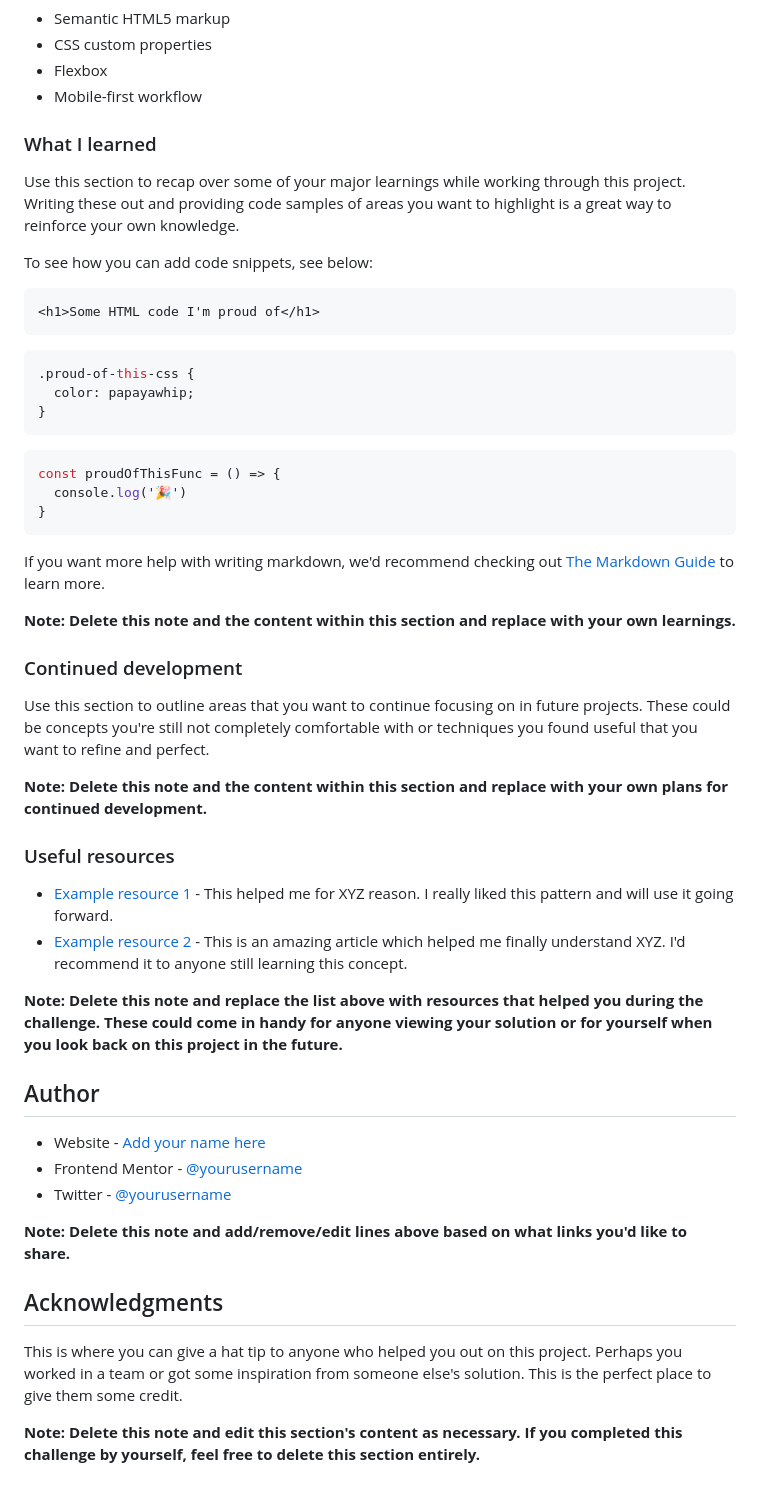
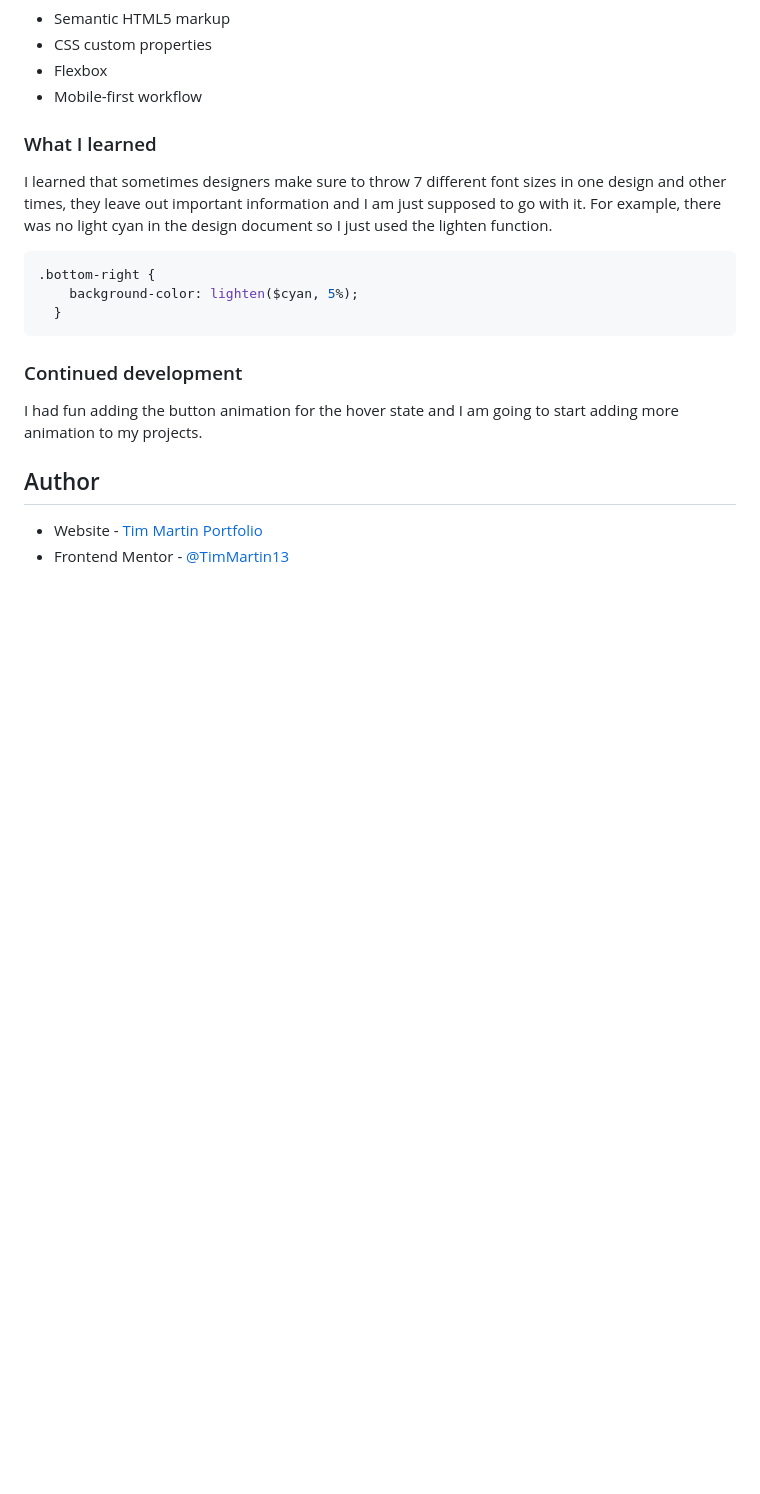
Before and after one commit to TimMartin13-Frontend-Mentor/single-price-grid-component, a Markdown page: README.md, the part around the change printed below. Rendered like a GitHub page; blank space fills up the shorter version.

````diff
--- a/README.md
+++ b/README.md
@@ -53,51 +46,19 @@ Then crop/optimize/edit your image however you like, add it to your project, and
 
 ### What I learned
 
-Use this section to recap over some of your major learnings while working through this project. Writing these out and providing code samples of areas you want to highlight is a great way to reinforce your own knowledge.
+I learned that sometimes designers make sure to throw 7 different font sizes in one design and other times, they leave out important information and I am just supposed to go with it. For example, there was no light cyan in the design document so I just used the lighten function.
 
-To see how you can add code snippets, see below:
-
-```html
-<h1>Some HTML code I'm proud of</h1>
+```css
+.bottom-right {
+    background-color: lighten($cyan, 5%);
+  }
 ```
-```css
-.proud-of-this-css {
-  color: papayawhip;
-}
-```
-```js
-const proudOfThisFunc = () => {
-  console.log('🎉')
-}
-```
-
-If you want more help with writing markdown, we'd recommend checking out [The Markdown Guide](https://www.markdownguide.org/) to learn more.
-
-**Note: Delete this note and the content within this section and replace with your own learnings.**
 
 ### Continued development
 
-Use this section to outline areas that you want to continue focusing on in future projects. These could be concepts you're still not completely comfortable with or techniques you found useful that you want to refine and perfect.
-
-**Note: Delete this note and the content within this section and replace with your own plans for continued development.**
-
-### Useful resources
-
-- [Example resource 1](https://www.example.com) - This helped me for XYZ reason. I really liked this pattern and will use it going forward.
-- [Example resource 2](https://www.example.com) - This is an amazing article which helped me finally understand XYZ. I'd recommend it to anyone still learning this concept.
-
-**Note: Delete this note and replace the list above with resources that helped you during the challenge. These could come in handy for anyone viewing your solution or for yourself when you look back on this project in the future.**
+I had fun adding the button animation for the hover state and I am going to start adding more animation to my projects.
 
 ## Author
 
-- Website - [Add your name here](https://www.your-site.com)
-- Frontend Mentor - [@yourusername](https://www.frontendmentor.io/profile/yourusername)
-- Twitter - [@yourusername](https://www.twitter.com/yourusername)
-
-**Note: Delete this note and add/remove/edit lines above based on what links you'd like to share.**
-
-## Acknowledgments
-
-This is where you can give a hat tip to anyone who helped you out on this project. Perhaps you worked in a team or got some inspiration from someone else's solution. This is the perfect place to give them some credit.
-
-**Note: Delete this note and edit this section's content as necessary. If you completed this challenge by yourself, feel free to delete this section entirely.**
+- Website - [Tim Martin Portfolio](https://timmartin13.github.io/react-portfolio/)
+- Frontend Mentor - [@TimMartin13](https://www.frontendmentor.io/profile/TimMartin13)
````
Also changed, not shown: other parts of README.md (+1 -8 lines), images/desktop.jpg (added).
